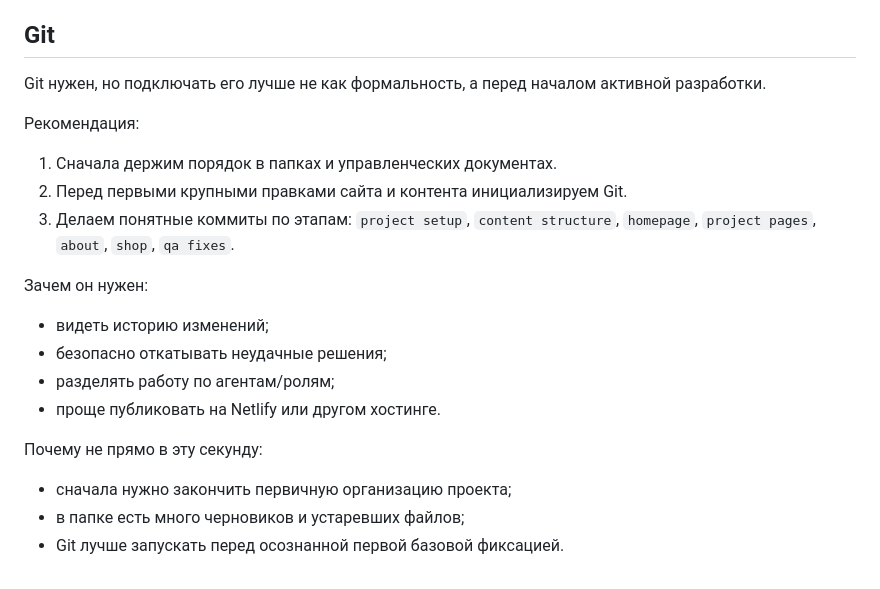
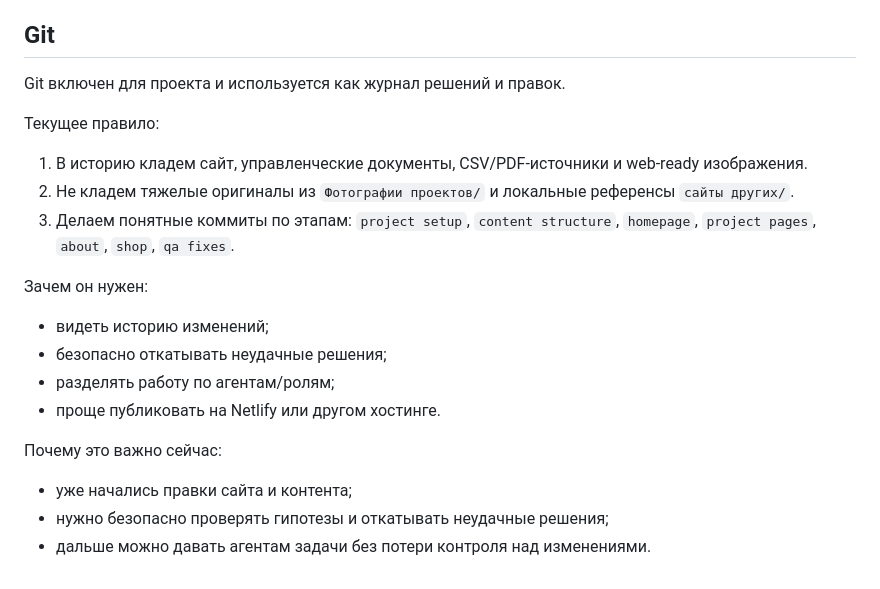
Before and after one commit to aimpss7/natasha-pastukhova-site, a Markdown page: Управление проектом/README.md, the part around the change. Drawn GitHub-style.

```diff
--- a/Управление проектом/README.md
+++ b/Управление проектом/README.md
@@ -48,12 +48,12 @@
 
 ## Git
 
-Git нужен, но подключать его лучше не как формальность, а перед началом активной разработки.
+Git включен для проекта и используется как журнал решений и правок.
 
-Рекомендация:
+Текущее правило:
 
-1. Сначала держим порядок в папках и управленческих документах.
-2. Перед первыми крупными правками сайта и контента инициализируем Git.
+1. В историю кладем сайт, управленческие документы, CSV/PDF-источники и web-ready изображения.
+2. Не кладем тяжелые оригиналы из `Фотографии проектов/` и локальные референсы `сайты других/`.
 3. Делаем понятные коммиты по этапам: `project setup`, `content structure`, `homepage`, `project pages`, `about`, `shop`, `qa fixes`.
 
 Зачем он нужен:
@@ -63,8 +63,8 @@ Git нужен, но подключать его лучше не как форм
 - разделять работу по агентам/ролям;
 - проще публиковать на Netlify или другом хостинге.
 
-Почему не прямо в эту секунду:
+Почему это важно сейчас:
 
-- сначала нужно закончить первичную организацию проекта;
-- в папке есть много черновиков и устаревших файлов;
-- Git лучше запускать перед осознанной первой базовой фиксацией.
+- уже начались правки сайта и контента;
+- нужно безопасно проверять гипотезы и откатывать неудачные решения;
+- дальше можно давать агентам задачи без потери контроля над изменениями.
```
Also changed, not shown: Управление проектом/02_план.md (+4 -4 lines), Управление проектом/04_техника.md (+14 -8 lines).
